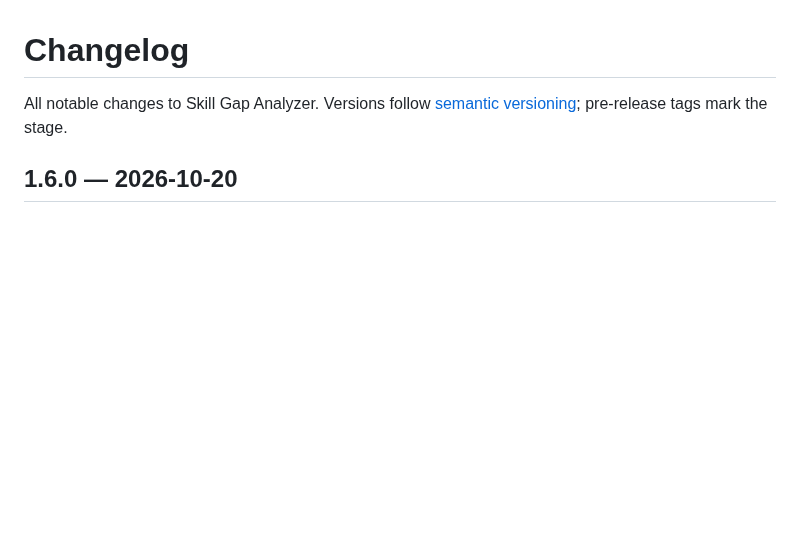
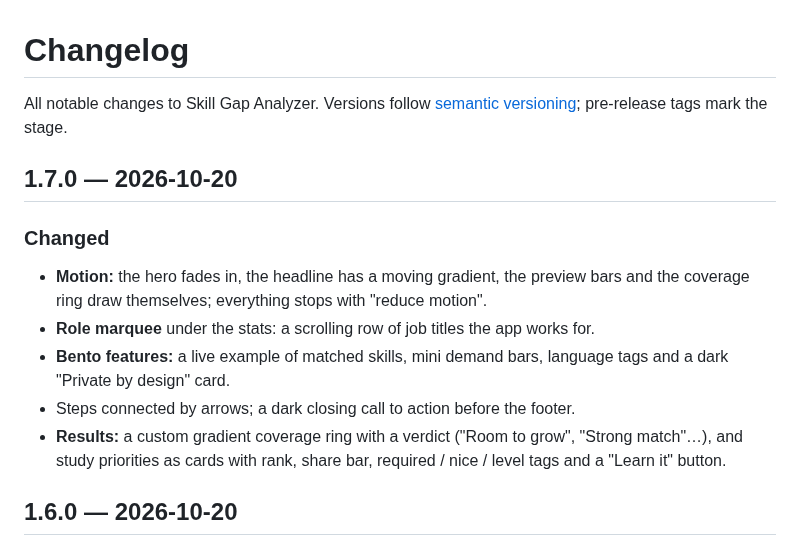
Before and after one commit to v-ambrosino/skill-gap-analyzer, a Markdown page: CHANGELOG.md, the part around the change. Rendered like a GitHub page; blank space fills up the shorter version.

```diff
--- a/CHANGELOG.md
+++ b/CHANGELOG.md
@@ -2,6 +2,19 @@
 
 All notable changes to Skill Gap Analyzer. Versions follow
 [semantic versioning](https://semver.org/); pre-release tags mark the stage.
+
+## 1.7.0 — 2026-10-20
+
+### Changed
+- **Motion:** the hero fades in, the headline has a moving gradient, the preview bars and
+  the coverage ring draw themselves; everything stops with "reduce motion".
+- **Role marquee** under the stats: a scrolling row of job titles the app works for.
+- **Bento features:** a live example of matched skills, mini demand bars, language tags
+  and a dark "Private by design" card.
+- Steps connected by arrows; a dark closing call to action before the footer.
+- **Results:** a custom gradient coverage ring with a verdict ("Room to grow", "Strong
+  match"…), and study priorities as cards with rank, share bar, required / nice / level
+  tags and a "Learn it" button.
 
 ## 1.6.0 — 2026-10-20
 
```
Also changed, not shown: README.md (+1 -1 lines), assets/screenshot.png, 2 other files.
